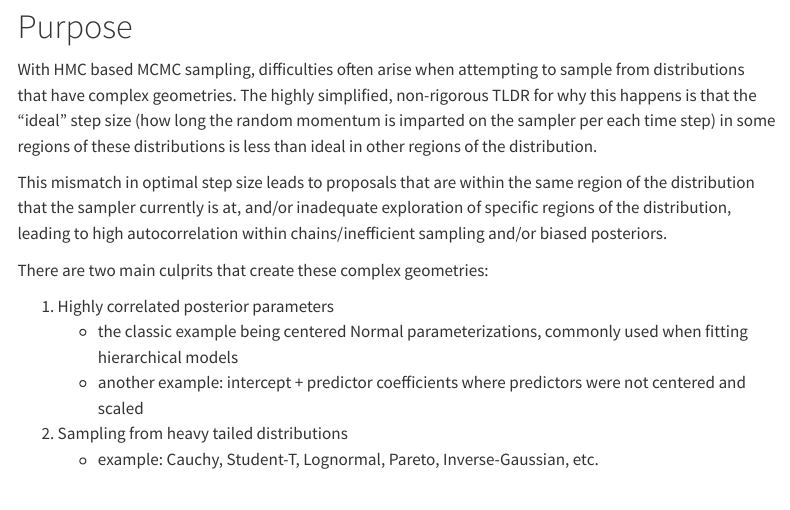
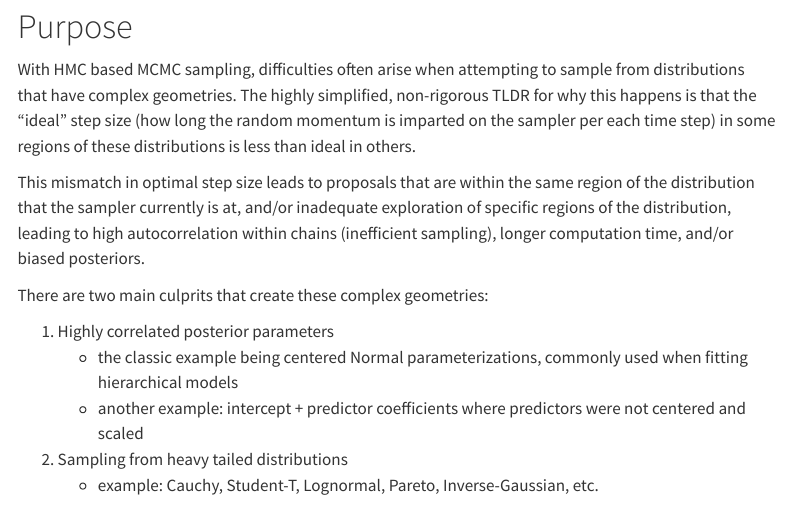
Before and after one commit to braydentang1/Useful_Reparameterizations, a Quarto document (document.qmd): the page in a window 1100 px wide, from 130 px down. Rendered offline with R 4.5, knitr and Pandoc in place of Quarto, with nearby package versions; some code elsewhere in the file could not run offline; menus at the side of the page are left out.

Commit message:
fix typos.

```diff
--- a/document.qmd
+++ b/document.qmd
@@ -14,9 +14,9 @@ engine: knitr
 
 # Purpose
 
-With HMC based MCMC sampling, difficulties often arise when attempting to sample from distributions that have complex geometries. The highly simplified, non-rigorous TLDR for why this happens is that the "ideal" step size (how long the random momentum is imparted on the sampler per each time step) in some regions of these distributions is less than ideal in other regions of the distribution.
+With HMC based MCMC sampling, difficulties often arise when attempting to sample from distributions that have complex geometries. The highly simplified, non-rigorous TLDR for why this happens is that the "ideal" step size (how long the random momentum is imparted on the sampler per each time step) in some regions of these distributions is less than ideal in others.
 
-This mismatch in optimal step size leads to proposals that are within the same region of the distribution that the sampler currently is at, and/or inadequate exploration of specific regions of the distribution, leading to high autocorrelation within chains/inefficient sampling and/or biased posteriors.
+This mismatch in optimal step size leads to proposals that are within the same region of the distribution that the sampler currently is at, and/or inadequate exploration of specific regions of the distribution, leading to high autocorrelation within chains (inefficient sampling), longer computation time, and/or biased posteriors.
 
 There are two main culprits that create these complex geometries:
 
```
Also changed, not shown: 1 other file.
